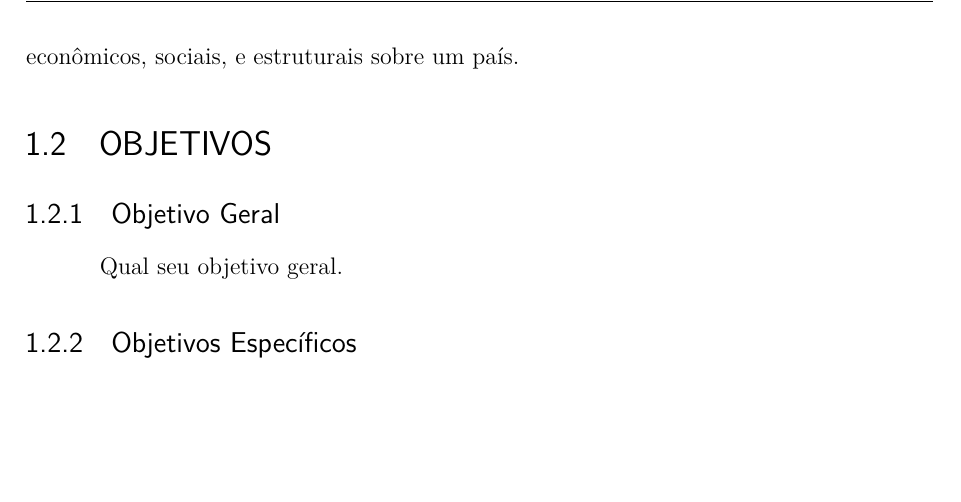
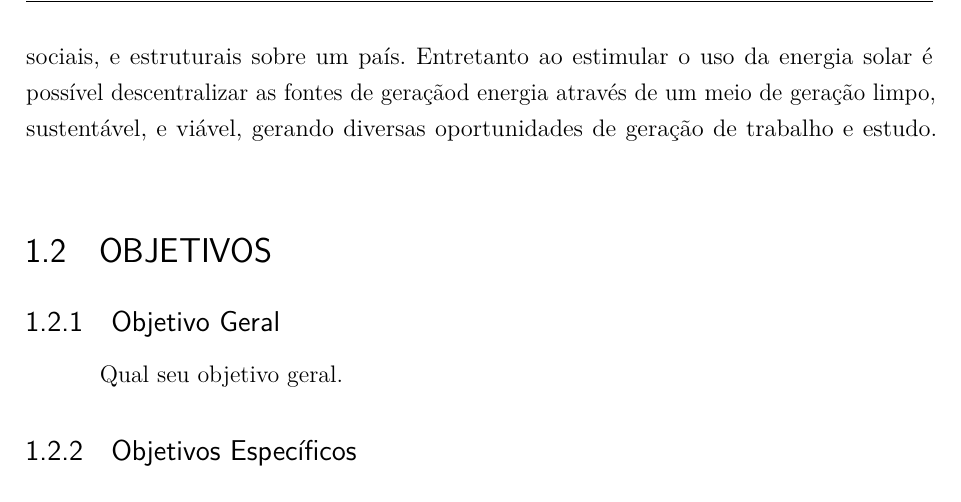
Before and after one commit to zemurilos/TCC_Automacao_Industrial, a LaTeX thesis (Template_-_Monografia_-_IFSP_-_SBV.tex, which reads capitulo01Introducao.tex): part of page 30 of 55, cut at the place of the change, the shorter picture padded with empty space. Compiled offline with pdfLaTeX.

Commit message:
Update capitulo01Introducao.tex
Add 1 paragraph

```diff
--- a/capitulo01Introducao.tex
+++ b/capitulo01Introducao.tex
@@ -10,7 +10,9 @@ Logo através de um sistema que gera dados que disponibilizem o modo de atuaçã
 
 No Brasil cerca de 81,9\% da capacidade de geração de energia e 87,8\% da produção total foram através de energias renováveis, sendo a matriz hidráulica ainda dominante com 63,7\%, e tendo 8,1\% as usinas eólicas e 1\% as solares, em junho de 2018 de acordo com o Boletim de Monitoramento do Sistema Elétrico, divulgado pelo Ministério de Minas e Energia.
 
-\indent{}	Nota-se que a energia solar ainda está se popularizando no Brasil, entretanto segundo a Organização das Nações Unidas(ONU), o investimentos focados em energia solar já ultrapassam a casa dos US\$ 160 bilhões, se tornando cada vez mais importante em um contexto de geração de energia sustentável. Dito isso, há a necessidade de engajar o uso e conhecimento deste meio de geração de energia, desta maneira, permitindo ao país a diversificação de suas fontes de geração elétrica, de maneira a permitir maior flexibilidade e uma menor dependência a apenas um meio. Realidade a qual pode gerar diversas consequências em caso de problemas ou falta na geração a partir desse meio, como aumento das taxas paga sobre o consumo de energia, desencadeando diversos problemas econômicos, sociais, e estruturais sobre um país.
+\indent	Nota-se que a energia solar ainda está se popularizando no Brasil, entretanto segundo a Organização das Nações Unidas(ONU), o investimentos focados em energia solar já ultrapassam a casa dos US\$ 160 bilhões, se tornando cada vez mais importante em um contexto de geração de energia sustentável. Dito isso, há a necessidade de engajar o uso e conhecimento deste meio de geração de energia, desta maneira, permitindo ao país a diversificação de suas fontes de geração elétrica, de maneira a permitir maior flexibilidade e uma menor dependência a apenas um meio.
+\indent	Realidade a qual pode gerar diversas consequências em caso de problemas ou falta na geração a partir desse meio, como aumento das taxas paga sobre o consumo de energia, desencadeando diversos problemas econômicos, sociais, e estruturais sobre um país. Entretanto ao estimular o uso da energia solar é possível descentralizar as fontes de geraçãod energia através de um meio de geração limpo, sustentável, e viável, gerando diversas oportunidades de geração de trabalho e estudo.
+\indent
 
 
 \section{Objetivos}
```
